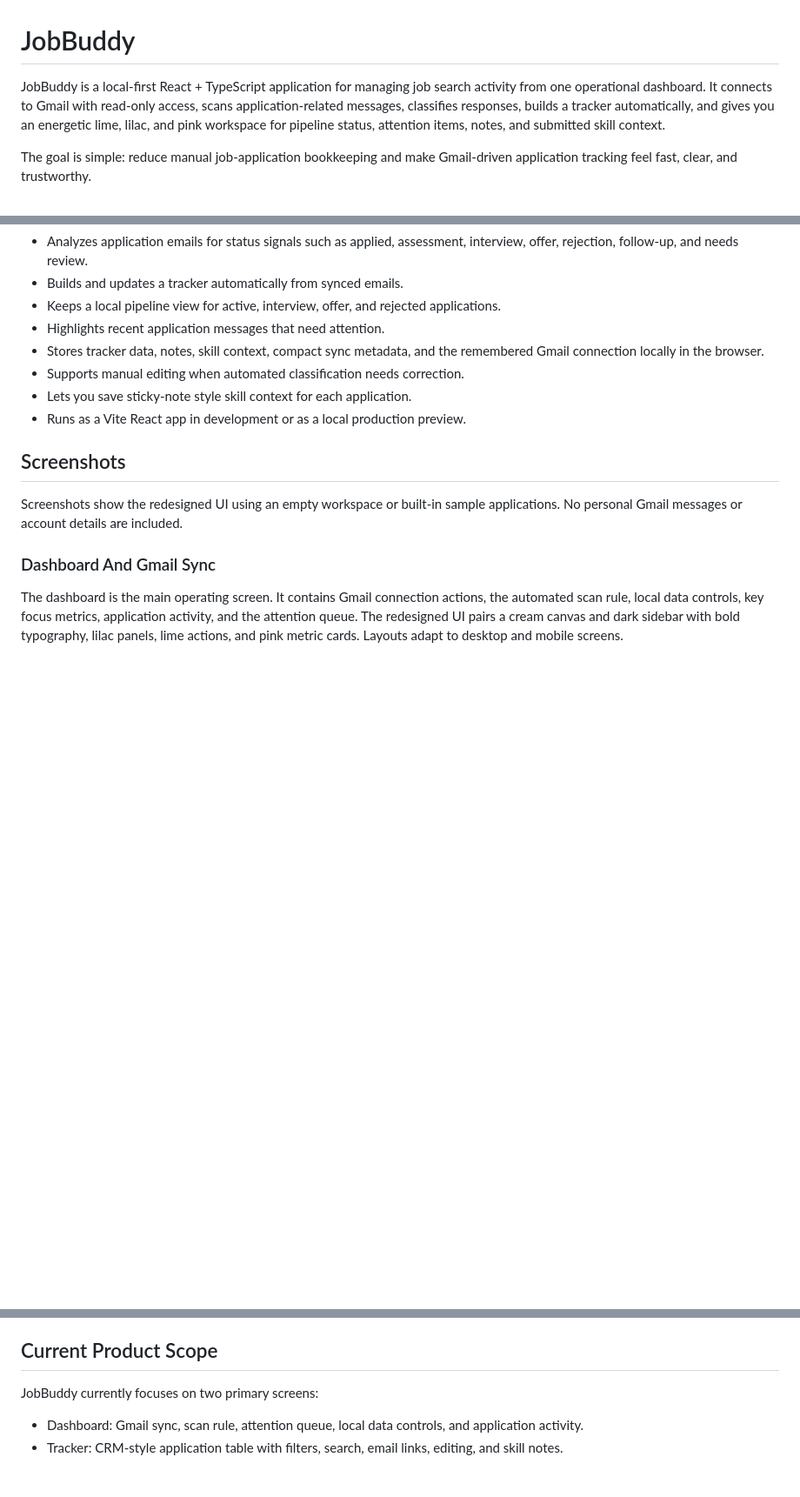
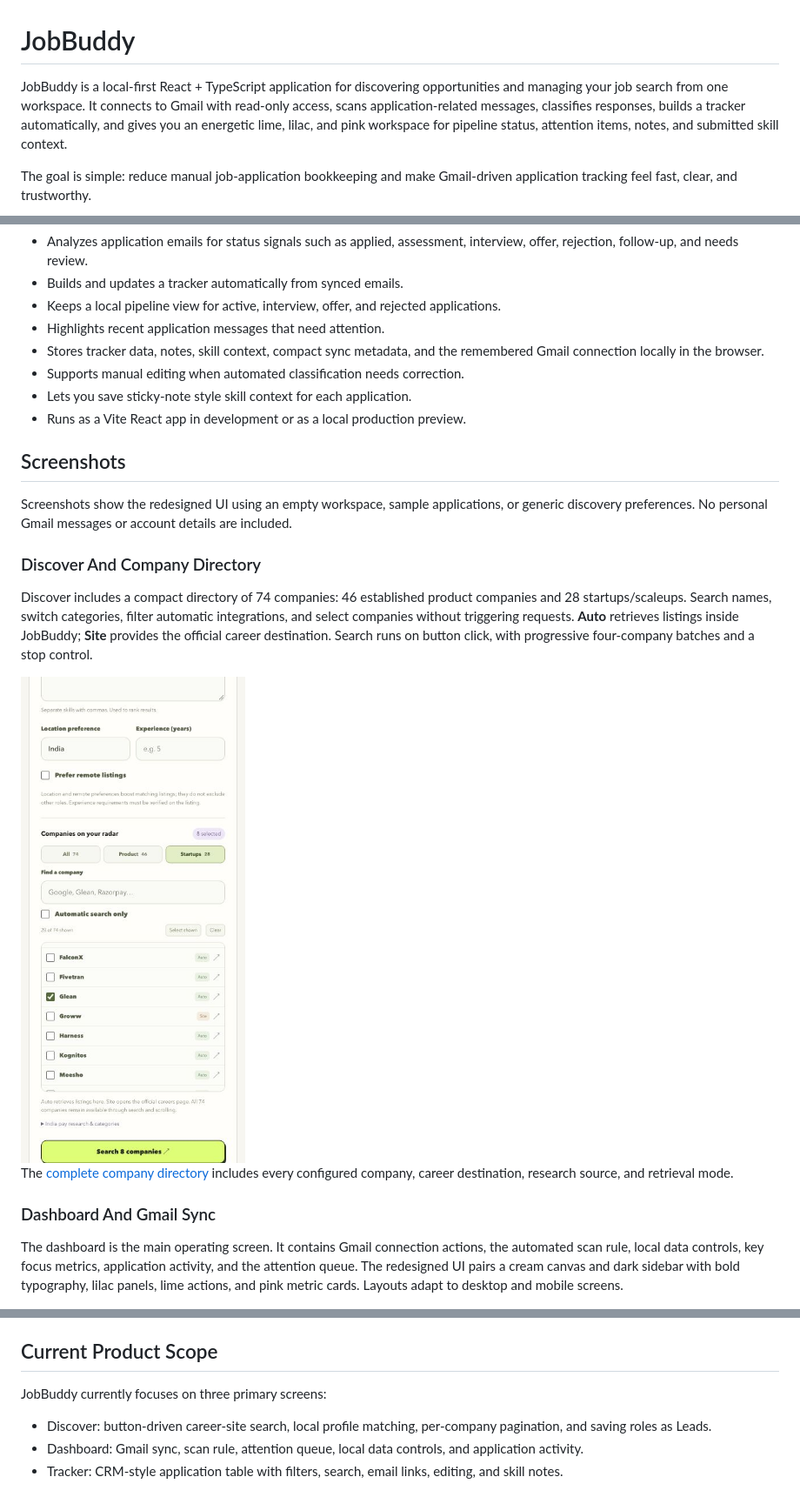
Before and after one commit to KarthikeyanRV2601/jobBuddy, a Markdown page: README.md, 3 parts joined by grey strips. Shown at 87% size. Rendered like a GitHub page; pictures changed too: docs/screenshots/company-directory-mobile.jpg (added); blank space fills up the shorter version.

Commit message:
Add career discovery with a categorized 74-company directory

```diff
--- a/README.md
+++ b/README.md
@@ -1,6 +1,6 @@
 # JobBuddy
 
-JobBuddy is a local-first React + TypeScript application for managing job search activity from one operational dashboard. It connects to Gmail with read-only access, scans application-related messages, classifies responses, builds a tracker automatically, and gives you an energetic lime, lilac, and pink workspace for pipeline status, attention items, notes, and submitted skill context.
+JobBuddy is a local-first React + TypeScript application for discovering opportunities and managing your job search from one workspace. It connects to Gmail with read-only access, scans application-related messages, classifies responses, builds a tracker automatically, and gives you an energetic lime, lilac, and pink workspace for pipeline status, attention items, notes, and submitted skill context.
 
 The goal is simple: reduce manual job-application bookkeeping and make Gmail-driven application tracking feel fast, clear, and trustworthy.
 
@@ -20,7 +22,15 @@ The goal is simple: reduce manual job-application bookkeeping and make Gmail-dri
 
 ## Screenshots
 
-Screenshots show the redesigned UI using an empty workspace or built-in sample applications. No personal Gmail messages or account details are included.
+Screenshots show the redesigned UI using an empty workspace, sample applications, or generic discovery preferences. No personal Gmail messages or account details are included.
+
+### Discover And Company Directory
+
+Discover includes a compact directory of 74 companies: 46 established product companies and 28 startups/scaleups. Search names, switch categories, filter automatic integrations, and select companies without triggering requests. **Auto** retrieves listings inside JobBuddy; **Site** provides the official career destination. Search runs on button click, with progressive four-company batches and a stop control.
+
+<img src="docs/screenshots/company-directory-mobile.jpg" alt="Compact company directory showing Product and Startups categories, search, selection counts, and automatic versus career-site modes" width="390" />
+
+The [complete company directory](docs/company-directory.md) includes every configured company, career destination, research source, and retrieval mode.
 
 ### Dashboard And Gmail Sync
 
@@ -210,8 +244,9 @@ The script uses local Chrome through the DevTools protocol and writes PNG files
 
 ## Current Product Scope
 
-JobBuddy currently focuses on two primary screens:
+JobBuddy currently focuses on three primary screens:
 
+- Discover: button-driven career-site search, local profile matching, per-company pagination, and saving roles as Leads.
 - Dashboard: Gmail sync, scan rule, attention queue, local data controls, and application activity.
 - Tracker: CRM-style application table with filters, search, email links, editing, and skill notes.
 
```
Also changed, not shown: other parts of README.md (+29 -1 lines), docs/company-directory.md (added, +104 -0 lines), 16 other files.
